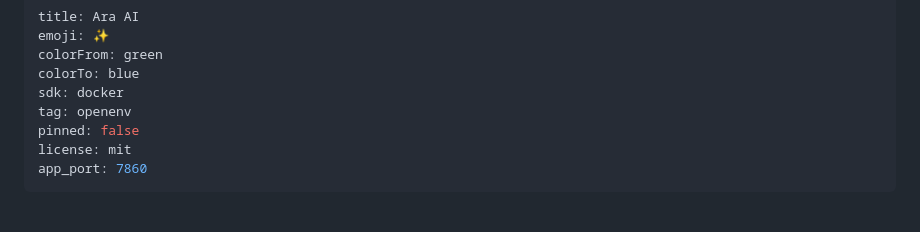
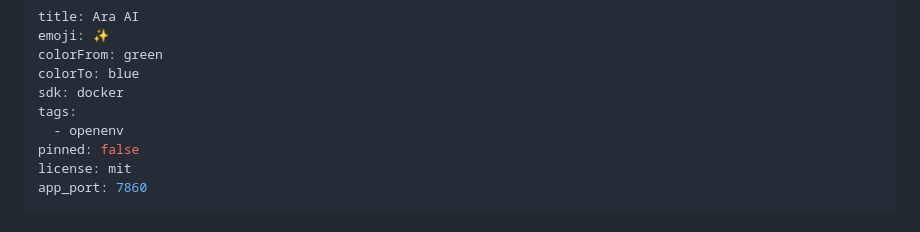
Before and after one commit to NavilP/ara-ai, a Markdown page: README.md, the part around the change. Drawn GitHub-style.

Commit message:
chore: fix tags formatting in README front matter

```diff
--- a/README.md
+++ b/README.md
@@ -4,7 +4,8 @@ emoji: ✨
 colorFrom: green
 colorTo: blue
 sdk: docker
-tag: openenv
+tags:
+  - openenv
 pinned: false
 license: mit
 app_port: 7860
```
